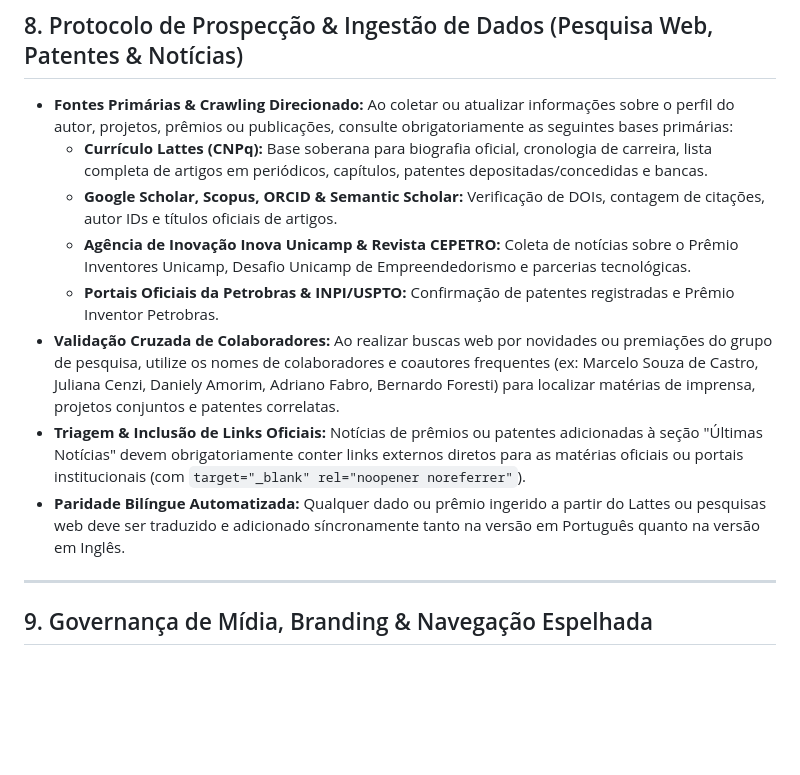
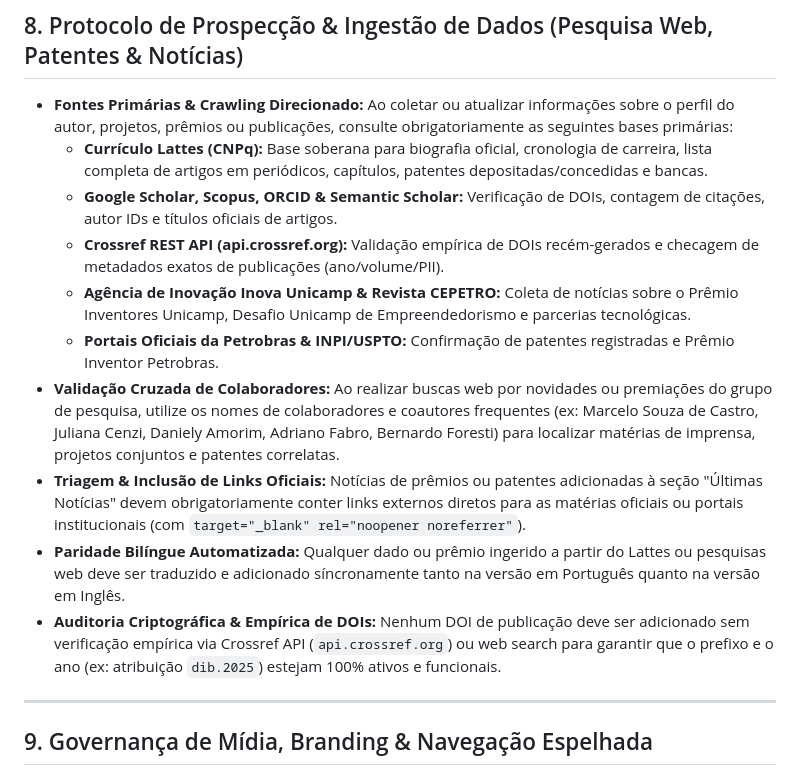
Before and after one commit to saoncv/saoncv.github.io, a Markdown page: AGENTS.md, the part around the change. GitHub-like rendering; blank space fills up the shorter version.

Commit message:
docs(governance): add Crossref API empirical DOI audit rule to AGENTS.md Section 8

```diff
--- a/AGENTS.md
+++ b/AGENTS.md
@@ -81,11 +81,13 @@ Este repositório contém o código-fonte do site acadêmico pessoal hospedado v
 - **Fontes Primárias & Crawling Direcionado:** Ao coletar ou atualizar informações sobre o perfil do autor, projetos, prêmios ou publicações, consulte obrigatoriamente as seguintes bases primárias:
   - **Currículo Lattes (CNPq):** Base soberana para biografia oficial, cronologia de carreira, lista completa de artigos em periódicos, capítulos, patentes depositadas/concedidas e bancas.
   - **Google Scholar, Scopus, ORCID & Semantic Scholar:** Verificação de DOIs, contagem de citações, autor IDs e títulos oficiais de artigos.
+  - **Crossref REST API (api.crossref.org):** Validação empírica de DOIs recém-gerados e checagem de metadados exatos de publicações (ano/volume/PII).
   - **Agência de Inovação Inova Unicamp & Revista CEPETRO:** Coleta de notícias sobre o Prêmio Inventores Unicamp, Desafio Unicamp de Empreendedorismo e parcerias tecnológicas.
   - **Portais Oficiais da Petrobras & INPI/USPTO:** Confirmação de patentes registradas e Prêmio Inventor Petrobras.
 - **Validação Cruzada de Colaboradores:** Ao realizar buscas web por novidades ou premiações do grupo de pesquisa, utilize os nomes de colaboradores e coautores frequentes (ex: Marcelo Souza de Castro, Juliana Cenzi, Daniely Amorim, Adriano Fabro, Bernardo Foresti) para localizar matérias de imprensa, projetos conjuntos e patentes correlatas.
 - **Triagem & Inclusão de Links Oficiais:** Notícias de prêmios ou patentes adicionadas à seção "Últimas Notícias" devem obrigatoriamente conter links externos diretos para as matérias oficiais ou portais institucionais (com `target="_blank" rel="noopener noreferrer"`).
 - **Paridade Bilíngue Automatizada:** Qualquer dado ou prêmio ingerido a partir do Lattes ou pesquisas web deve ser traduzido e adicionado síncronamente tanto na versão em Português quanto na versão em Inglês.
+- **Auditoria Criptográfica & Empírica de DOIs:** Nenhum DOI de publicação deve ser adicionado sem verificação empírica via Crossref API (`api.crossref.org`) ou web search para garantir que o prefixo e o ano (ex: atribuição `dib.2025`) estejam 100% ativos e funcionais.
 
 ---
 
```
